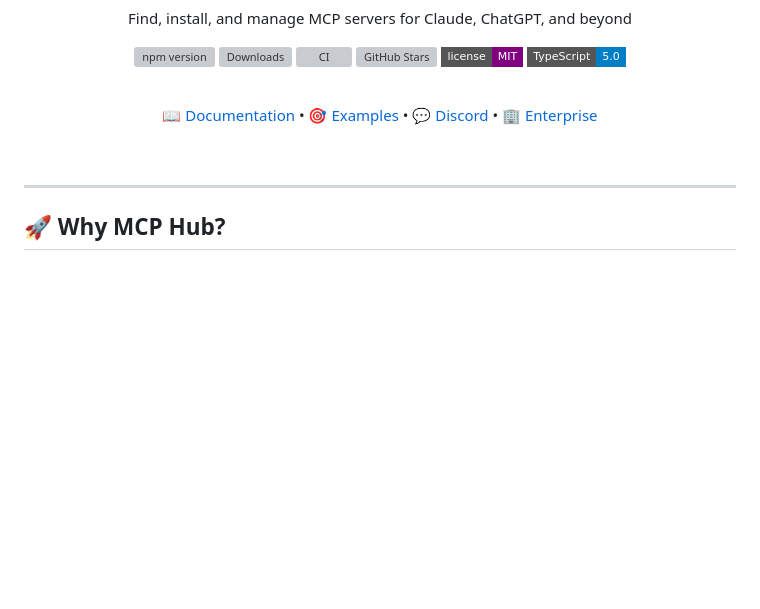
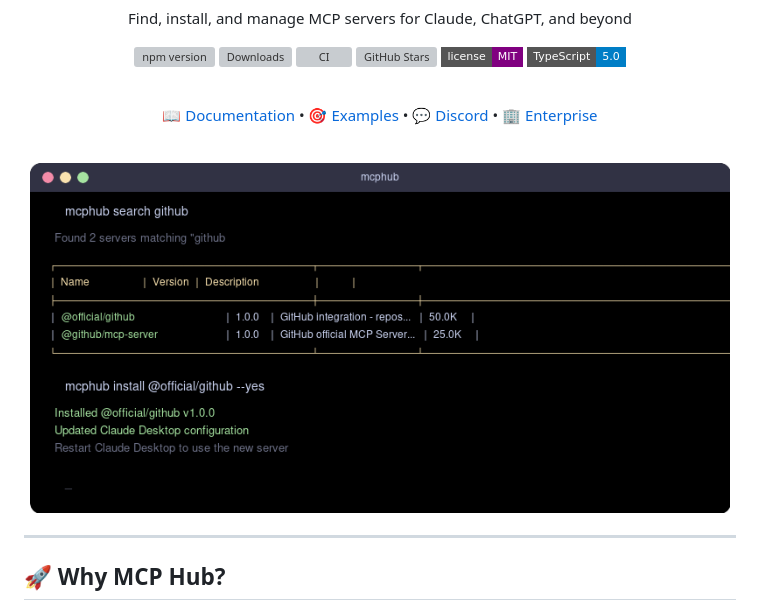
Before and after one commit to DebuggingMax/mcphub, a Markdown page: README.md, the part around one of its changes. Rendered like a GitHub page; pictures changed too: assets/demo.png (added); badges without logos; blank space fills up the shorter version; grey boxes are pictures that could not be loaded.

Commit message:
v1.0.3: Add demo screenshot, examples, full documentation

```diff
--- a/README.md
+++ b/README.md
@@ -17,7 +17,7 @@
 
   <br />
 
-
+  <img src="https://raw.githubusercontent.com/DebuggingMax/mcphub/main/assets/demo.png" width="700" alt="MCP Hub Demo" />
 </div>
 
 ---
```
Also changed, not shown: other parts of README.md (+1 -1 lines), docs/API.md (added, +66 -0 lines), docs/QUICKSTART.md (added, +50 -0 lines), examples/README.md (added, +25 -0 lines), 4 other files.
